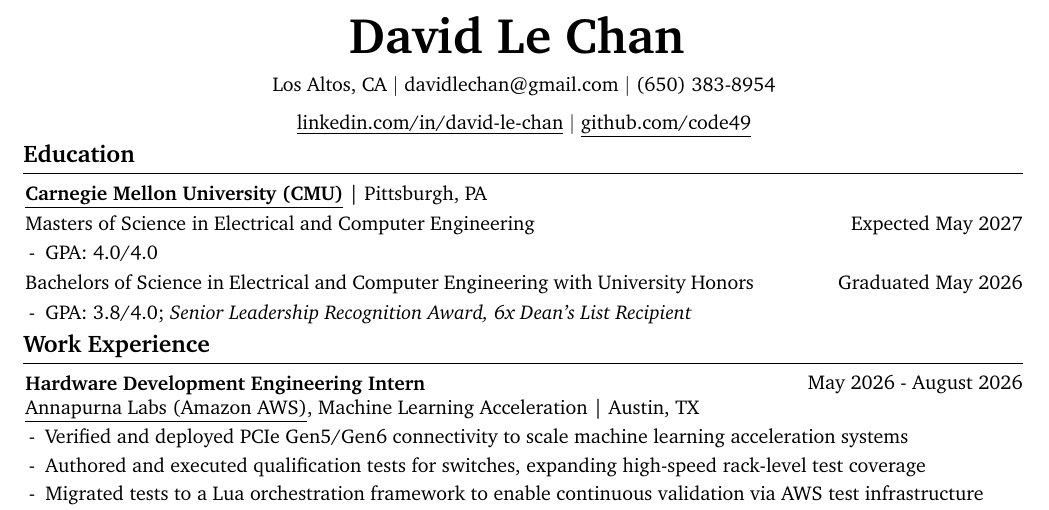
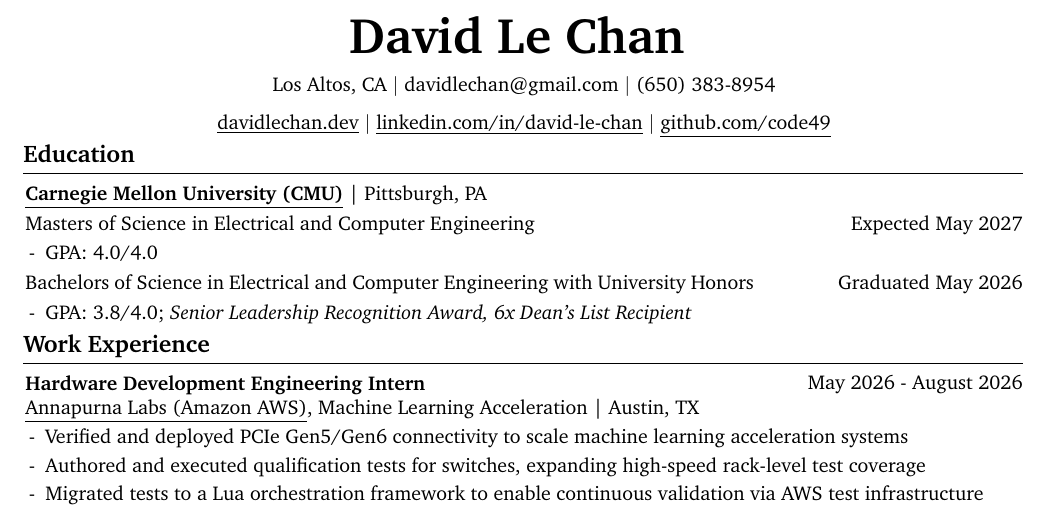
Before and after one commit to code49/resume, a LaTeX document (main.tex): part of the page, cut so that both start at the same text. Compiled offline with pdfLaTeX.

Commit message:
website is finally in a good enough state to add heheh

```diff
--- a/main.tex
+++ b/main.tex
@@ -238,6 +238,10 @@
         \AND%
         \kern 3.0 pt%
         \mbox{\hrefWithoutArrow{tel:+1-650-383-8954}{(650) 383-8954}} \\[\titleLineSpace]
+        \mbox{\hrefWithoutArrow{https://davidlechan.dev/}{\underline{davidlechan.dev}}}%
+        \kern 3.0 pt%
+        \AND%
+        \kern 3.0 pt%
         \mbox{\hrefWithoutArrow{https://linkedin.com/in/david-le-chan}{\underline{linkedin.com/in/david-le-chan}}}%
         \kern 3.0 pt%
         \AND%
```
Also changed, not shown: DavidChan_Resume.pdf, DavidChan_Resume_Dark.pdf, 2 other files.
